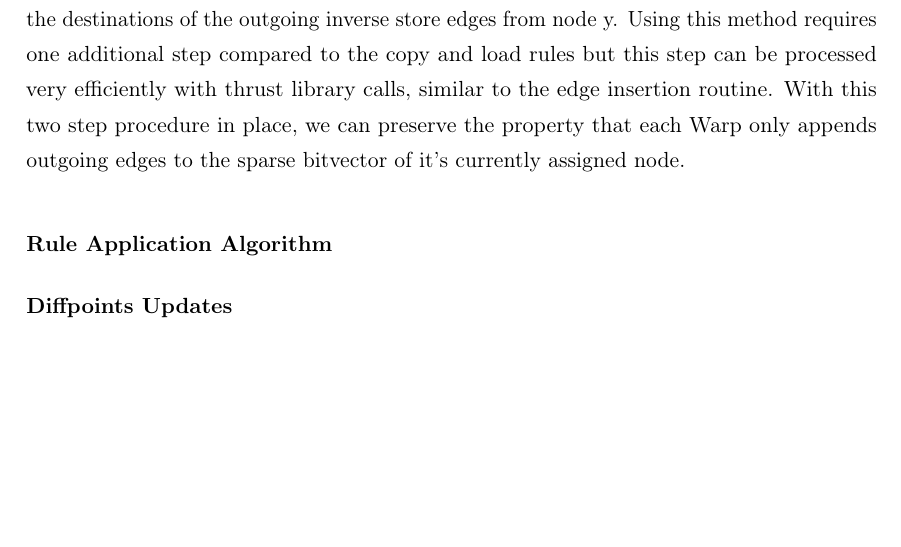
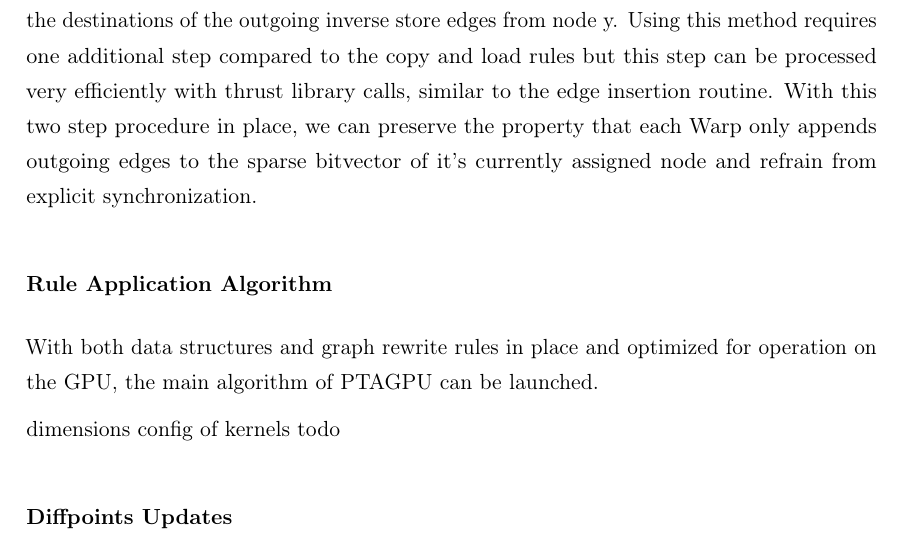
Before and after one commit to lukasboettcher/msc-paper, a LaTeX thesis (main.tex, which reads include/chap2_main.tex): part of page 55 of 70, cut so that both start at the same text, the shorter picture padded with empty space. Compiled offline with pdfLaTeX.

Commit message:
add sentence

```diff
--- a/include/chap2_main.tex
+++ b/include/chap2_main.tex
@@ -352,8 +352,12 @@ The resulting graph rewriting rules from \cite{mendez2012gpu} are listed in \aut
 One remaining problem is, that the store rewrite rule currently require inverse point-to edge information which, if additionally stored, would greatly increase the required memory by keeping track of outgoing and incoming points-to edges at the same time for each node.
 The proposed solution to this problem from \cite{mendez2012gpu} is to apply the store rewrite rules in two steps. First all node pairs $(x,y)$ are collected such that y has outgoing store edges and points to x. Second all pairs with matching x are assigned to the same Warp and the resulting inverse copy edges are added to the sparse bitvectors of x, denoting the destinations of the outgoing inverse store edges from node y.
 Using this method requires one additional step compared to the copy and load rules but this step can be processed very efficiently with thrust library calls, similar to the edge insertion routine.
-With this two step procedure in place, we can preserve the property that each Warp only appends outgoing edges to the sparse bitvector of it's currently assigned node.
+With this two step procedure in place, we can preserve the property that each Warp only appends outgoing edges to the sparse bitvector of it's currently assigned node and refrain from explicit synchronization.
 \subsubsection{Rule Application Algorithm}\label{sec:main-algo}
+With both data structures and graph rewrite rules in place and optimized for operation on the GPU, the main algorithm of PTAGPU can be launched.
+
+dimensions config of kernels todo
+
 \begin{algorithm}
     \caption{Main Algorithm of PTAGPU}\label{alg:ptagpu-main}
     \begin{algorithmic}
```
